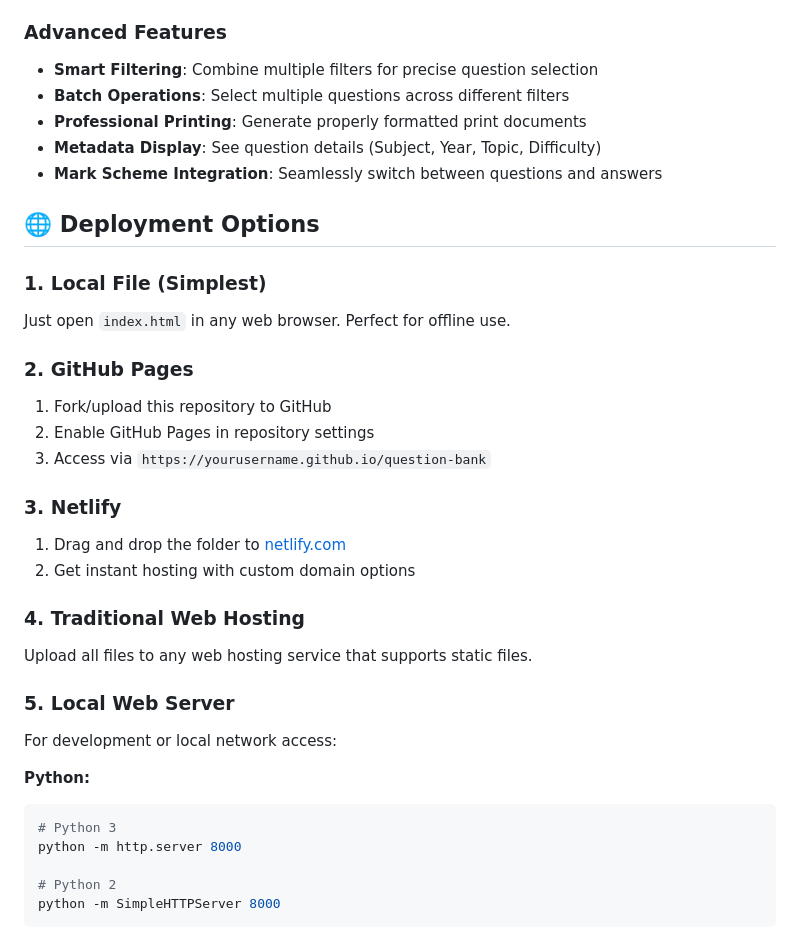
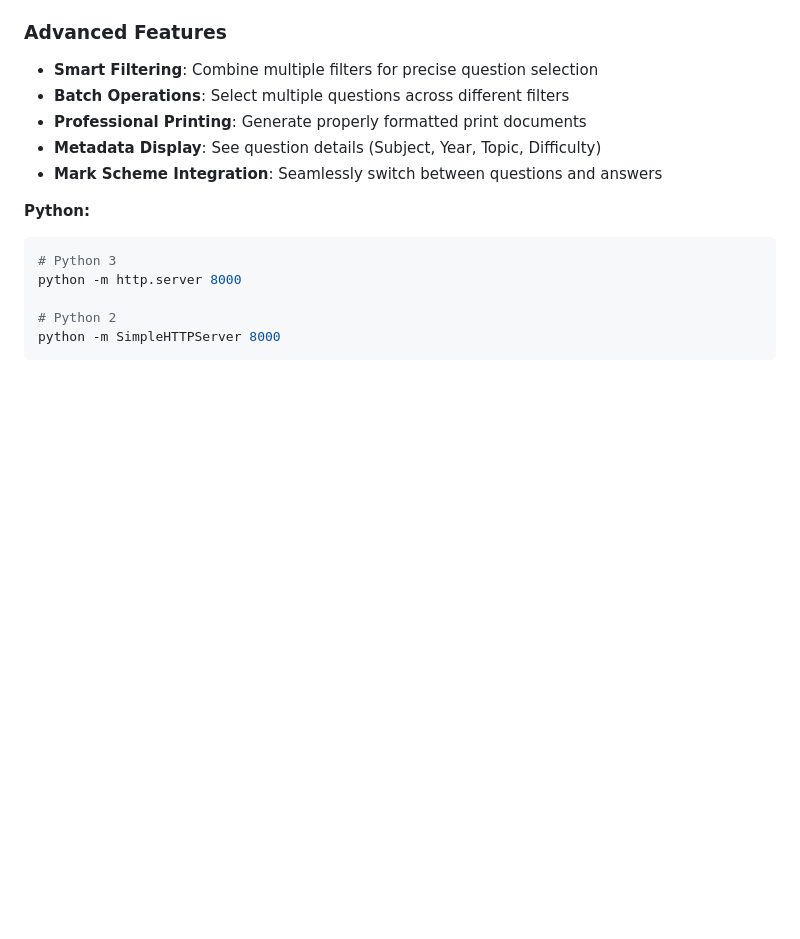
Before and after one commit to jl6684/Question-Bank-demo, a Markdown page: README.md, the part around the change. Drawn GitHub-style; blank space fills up the shorter version.

````diff
--- a/README.md
+++ b/README.md
@@ -246,25 +246,6 @@ The system uses a 4-level hierarchy:
 - **Metadata Display**: See question details (Subject, Year, Topic, Difficulty)
 - **Mark Scheme Integration**: Seamlessly switch between questions and answers
 
-## 🌐 Deployment Options
-
-### 1. Local File (Simplest)
-Just open `index.html` in any web browser. Perfect for offline use.
-
-### 2. GitHub Pages
-1. Fork/upload this repository to GitHub
-2. Enable GitHub Pages in repository settings
-3. Access via `https://yourusername.github.io/question-bank`
-
-### 3. Netlify
-1. Drag and drop the folder to [netlify.com](https://netlify.com)
-2. Get instant hosting with custom domain options
-
-### 4. Traditional Web Hosting
-Upload all files to any web hosting service that supports static files.
-
-### 5. Local Web Server
-For development or local network access:
 
 **Python:**
 ```bash
````
